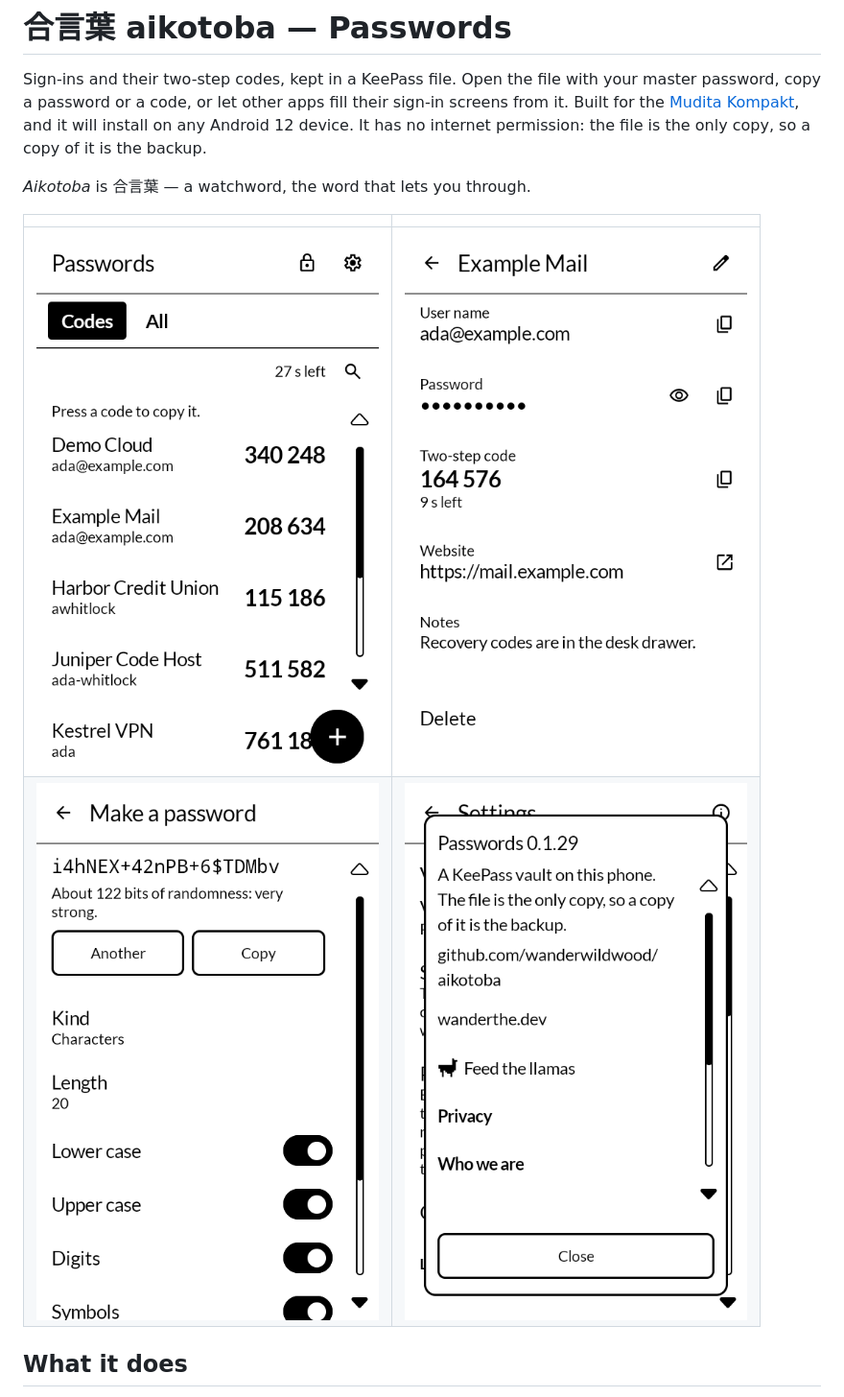
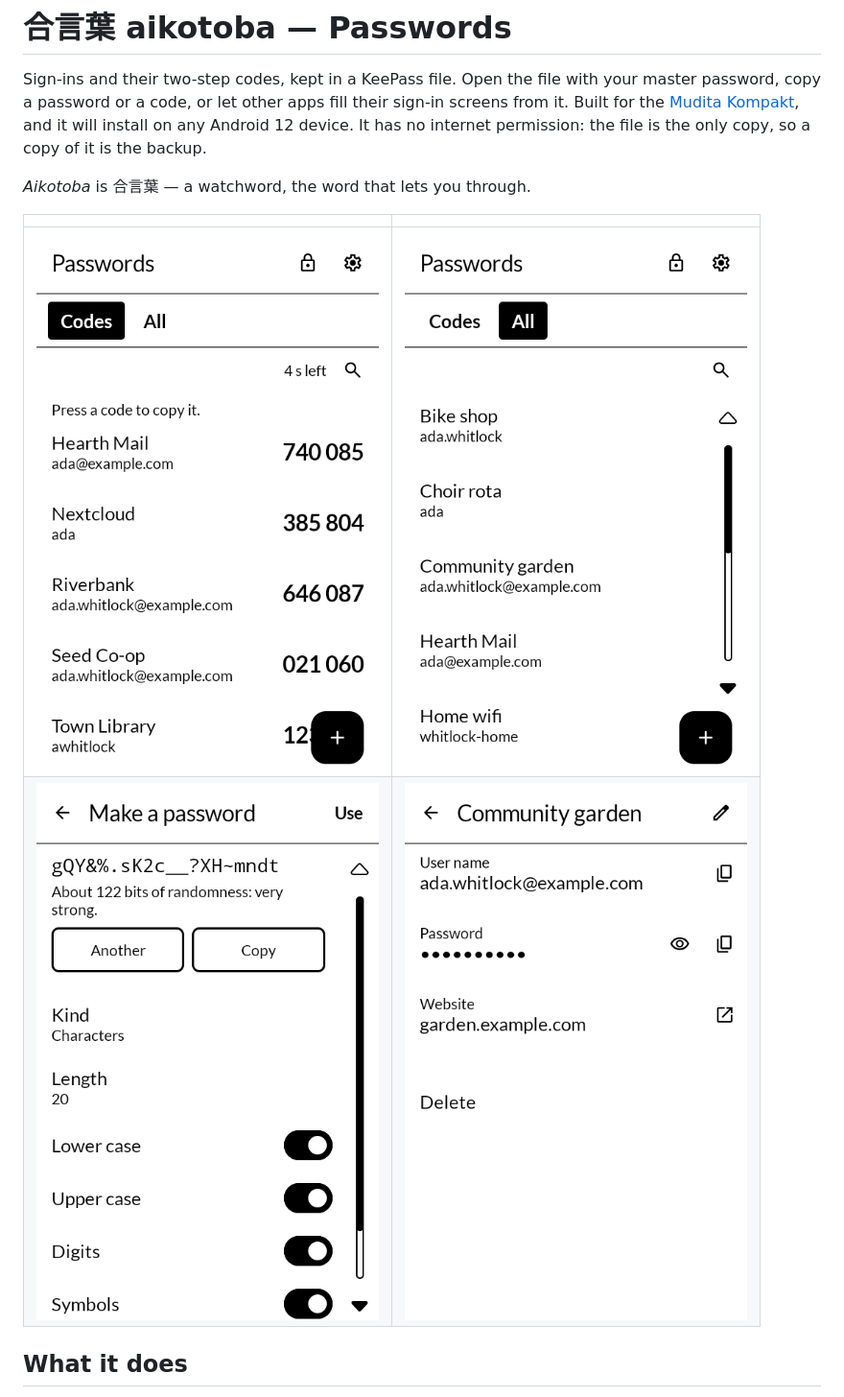
Before and after one commit to wanderwildwood/aikotoba, a Markdown page: README.md, the part around the change. Shown at 96% size. Rendered like a GitHub page; pictures changed too: screenshots/1-codes.png, screenshots/2-all.png (added), screenshots/2-entry.png (deleted).

Commit message:
README: screenshots of v0.1.33, with fake data

```diff
--- a/README.md
+++ b/README.md
@@ -10,8 +10,8 @@ the backup.
 
 | | |
 |---|---|
-| ![The codes, each pressed to copy](screenshots/1-codes.png) | ![One sign-in](screenshots/2-entry.png) |
-| ![A new password, its strength said plainly](screenshots/3-generator.png) | ![About: privacy, terms and licenses](screenshots/4-about.png) |
+| ![The codes, each pressed to copy](screenshots/1-codes.png) | ![Every sign-in, A to Z](screenshots/2-all.png) |
+| ![A new password, its strength said plainly](screenshots/3-generator.png) | ![One sign-in: user name, password, website](screenshots/4-entry.png) |
 
 ## What it does
 
```
